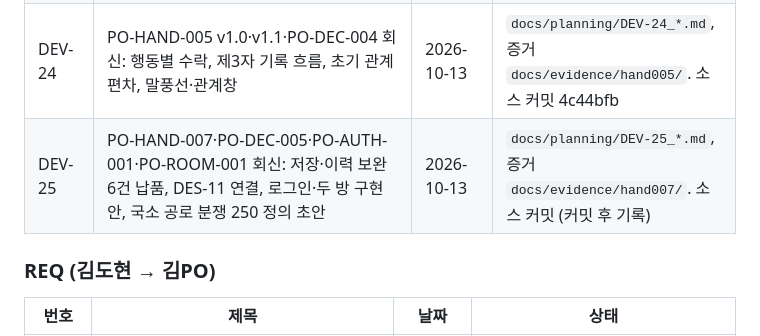
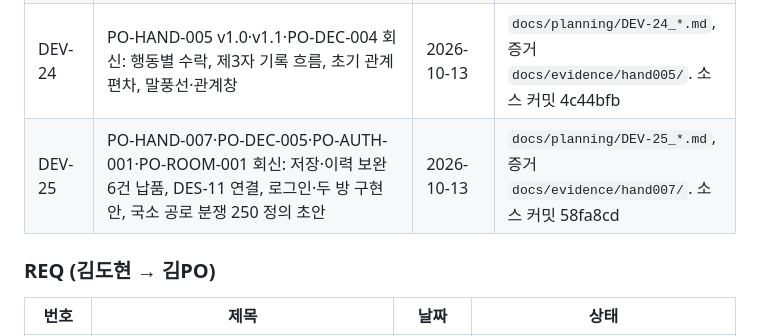
Before and after one commit to irupark1-wq/irupa, a Markdown page: docs/00_문서대장.md, the part around the change. Rendered like a GitHub page.

Commit message:
Register: record DEV-25 source commit
Co-Authored-By: Claude Opus 5.5 <noreply@anthropic.com>

```diff
--- a/docs/00_문서대장.md
+++ b/docs/00_문서대장.md
@@ -61,7 +61,7 @@
 | DEV-22 | A2 기반 납품 보고 (PO-15·PO-HAND-003 회신), A2-B01~10 | 2026-10-13 | `docs/planning/DEV-22_*.md`, 증거 `docs/evidence/a2/`. 소스 커밋 f3f1252 |
 | DEV-23 | PO-REQ-001 회신: 원인 점검, 말풍선·관계창 기반 | 2026-10-13 | `docs/planning/DEV-23_*.md`, 증거 `docs/evidence/req001/` |
 | DEV-24 | PO-HAND-005 v1.0·v1.1·PO-DEC-004 회신: 행동별 수락, 제3자 기록 흐름, 초기 관계 편차, 말풍선·관계창 | 2026-10-13 | `docs/planning/DEV-24_*.md`, 증거 `docs/evidence/hand005/`. 소스 커밋 4c44bfb |
-| DEV-25 | PO-HAND-007·PO-DEC-005·PO-AUTH-001·PO-ROOM-001 회신: 저장·이력 보완 6건 납품, DES-11 연결, 로그인·두 방 구현안, 국소 공로 분쟁 250 정의 초안 | 2026-10-13 | `docs/planning/DEV-25_*.md`, 증거 `docs/evidence/hand007/`. 소스 커밋 (커밋 후 기록) |
+| DEV-25 | PO-HAND-007·PO-DEC-005·PO-AUTH-001·PO-ROOM-001 회신: 저장·이력 보완 6건 납품, DES-11 연결, 로그인·두 방 구현안, 국소 공로 분쟁 250 정의 초안 | 2026-10-13 | `docs/planning/DEV-25_*.md`, 증거 `docs/evidence/hand007/`. 소스 커밋 58fa8cd |
 
 ### REQ (김도현 → 김PO)
 
```
